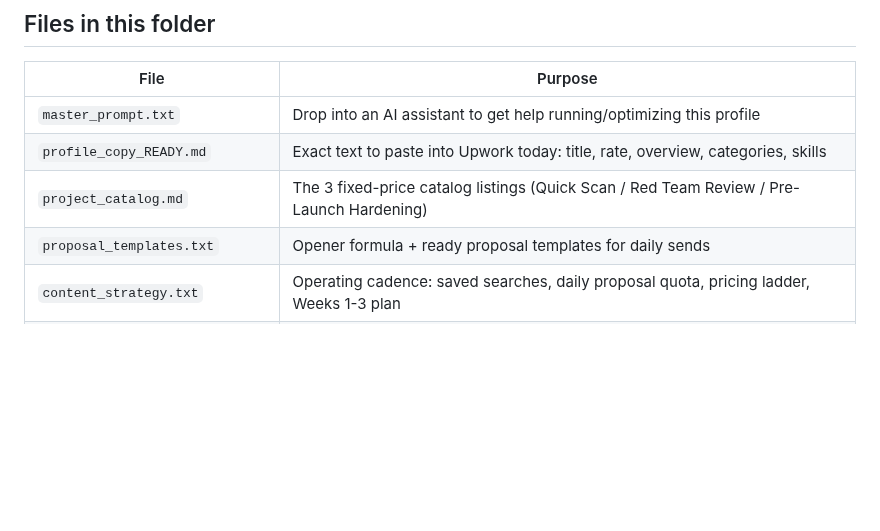
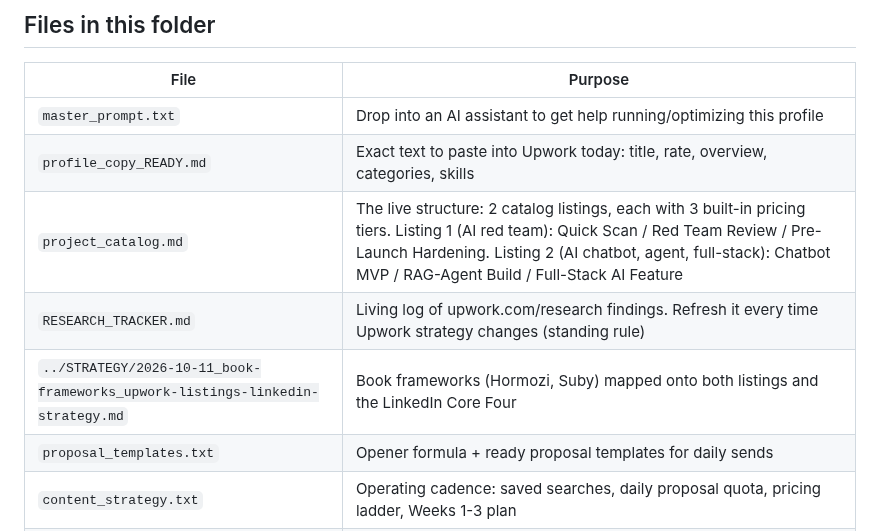
Before and after one commit to Teamthy/linkedin_emphire, a Markdown page: linkedin_emphire/UPWORK/README.md, the part around the change. Drawn GitHub-style; blank space fills up the shorter version.

```diff
--- a/linkedin_emphire/UPWORK/README.md
+++ b/linkedin_emphire/UPWORK/README.md
@@ -29,7 +29,9 @@ other without duplicating effort — one thesis, two acquisition channels.
 |---|---|
 | `master_prompt.txt` | Drop into an AI assistant to get help running/optimizing this profile |
 | `profile_copy_READY.md` | Exact text to paste into Upwork today: title, rate, overview, categories, skills |
-| `project_catalog.md` | The 3 fixed-price catalog listings (Quick Scan / Red Team Review / Pre-Launch Hardening) |
+| `project_catalog.md` | The live structure: 2 catalog listings, each with 3 built-in pricing tiers. Listing 1 (AI red team): Quick Scan / Red Team Review / Pre-Launch Hardening. Listing 2 (AI chatbot, agent, full-stack): Chatbot MVP / RAG-Agent Build / Full-Stack AI Feature |
+| `RESEARCH_TRACKER.md` | Living log of upwork.com/research findings. Refresh it every time Upwork strategy changes (standing rule) |
+| `../STRATEGY/2026-10-11_book-frameworks_upwork-listings-linkedin-strategy.md` | Book frameworks (Hormozi, Suby) mapped onto both listings and the LinkedIn Core Four |
 | `proposal_templates.txt` | Opener formula + ready proposal templates for daily sends |
 | `content_strategy.txt` | Operating cadence: saved searches, daily proposal quota, pricing ladder, Weeks 1-3 plan |
 | `banned_words.txt` | Upwork/freelance-platform phrases that kill credibility — different list from the LinkedIn one |
```
Also changed, not shown: linkedin_emphire/STRATEGY/2026-10-11_book-frameworks_upwork-listings-linkedin-strategy.md (added, +208 -0 lines), linkedin_emphire/UPWORK/RESEARCH_TRACKER.md (added, +47 -0 lines).
